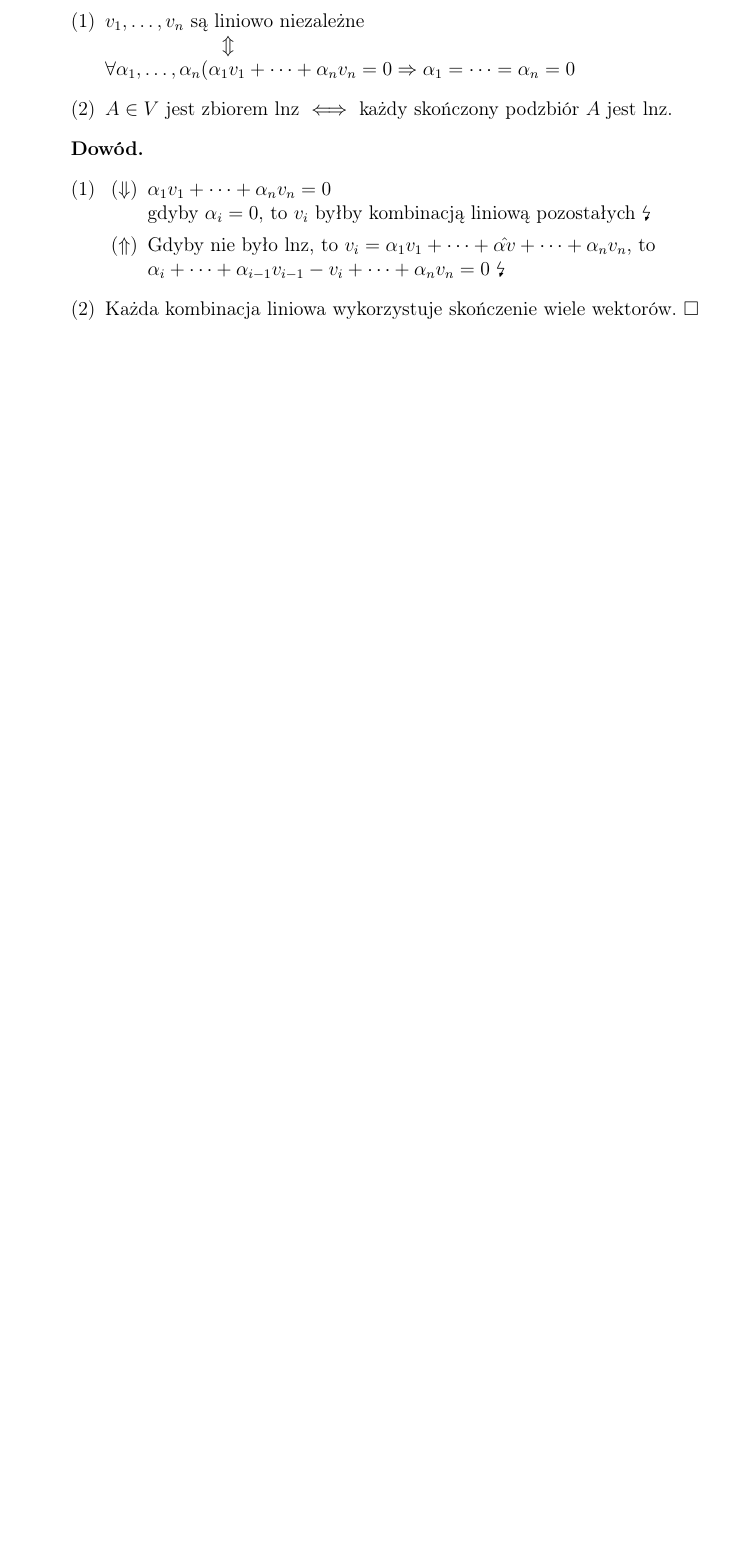
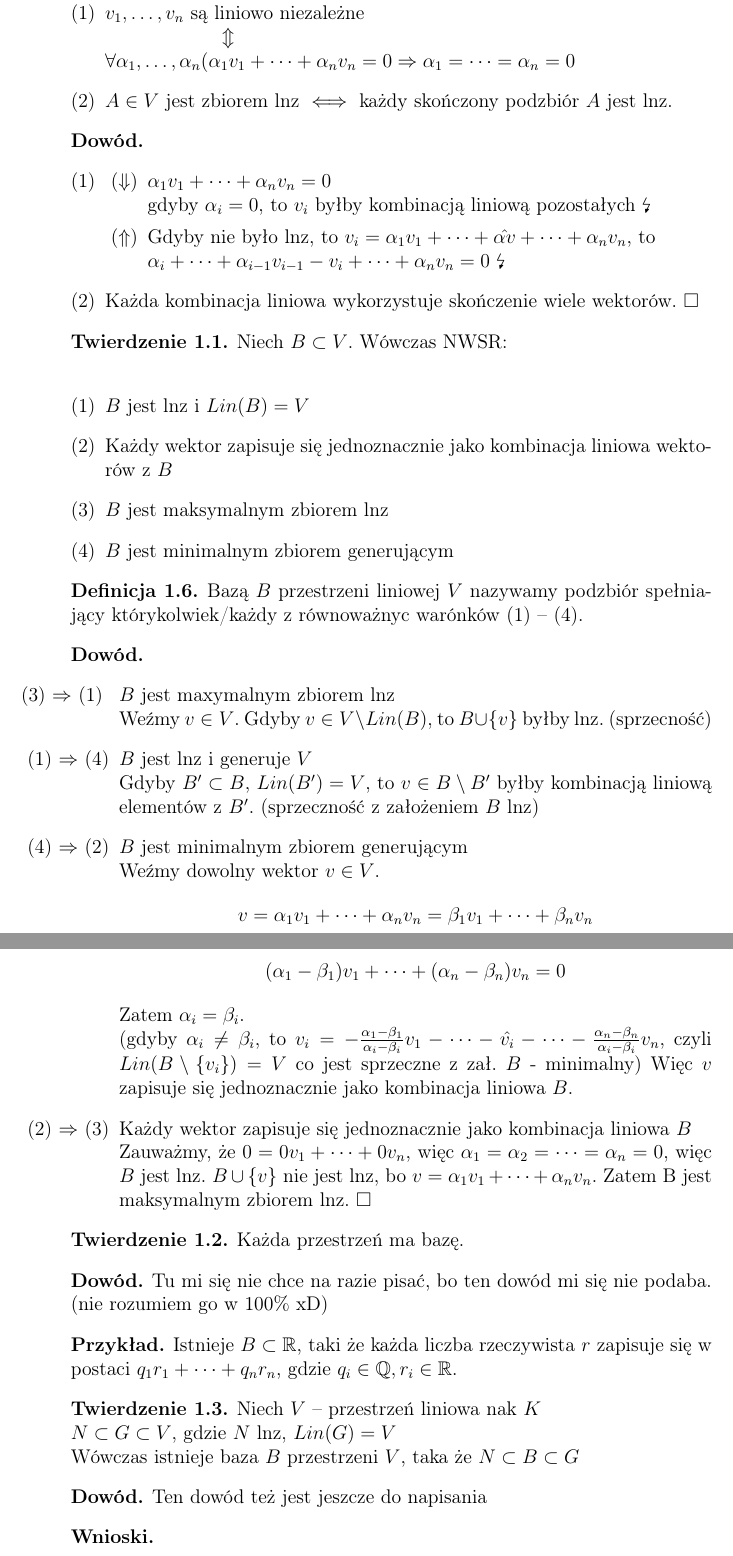
Before and after one commit to Mordacz/AlgebraIskrypt, a LaTeX document (wyklad2.tex): part of page 4 of 4 before the commit and two parts of pages 4 and 5 of 5 after it, the two joined at a grey line, cut so that both start at the same text, the shorter picture padded with empty space. Compiled offline with pdfLaTeX.

Commit message:
Dopisane (prawie) do końca wykład 2
Brakuje tylko dwóch dowodów. (Tw 1.2 i Tw 1.3)

```diff
--- a/wyklad2.tex
+++ b/wyklad2.tex
@@ -34,7 +34,7 @@
 \renewcommand{\qed}{$\square$}
 
 % Definicja stylów:
-\theoremstyle{plain}
+\theoremstyle{definition}
 \newtheorem{tw}{Twierdzenie}[section]
 \theoremstyle{definition}
 \newtheorem{ft}{Fakt}[section]
@@ -50,6 +50,8 @@
 \newtheorem*{przy}{Przykłady}
 \theoremstyle{definition}
 \newtheorem*{uw}{Uwaga}
+\theoremstyle{definition}
+\newtheorem*{wn}{Wnioski}
 
 \begin{document}
 \section{Ciała i przestrzenie liniowe}
@@ -269,3 +271,64 @@ Przestrzeń liniowa nad ciałem K, to układ $(V,+,\cdot\ ,0)$, gdzie:
     \end{enumerate}
 \end{dd}
 
+\begin{tw}
+  Niech $ B \subset V $. Wówczas NWSR:\\
+  \begin{enumerate}[{(}1{)}]
+    \item $ B $ jest lnz i $ Lin(B) = V $
+    \item Każdy wektor zapisuje się jednoznacznie jako kombinacja liniowa wektorów z $ B $
+    \item $ B $ jest maksymalnym zbiorem lnz
+    \item $ B $ jest minimalnym zbiorem generującym
+  \end{enumerate}
+\end{tw}
+
+\begin{df}
+    Bazą $ B $  przestrzeni liniowej $ V $ nazywamy podzbiór spełniający którykolwiek/każdy z równoważnyc warónków (1) -- (4).
+\end{df}
+
+\begin{dd} \hfill
+    \begin{itemize}
+        \item[ (3) $\Rightarrow$ (1) ] $ B $ jest maxymalnym zbiorem lnz\\
+            Weźmy $ v \in V $. Gdyby $ v \in V \setminus Lin(B)$, to $ B \cup \{v\}$ byłby lnz. (sprzecność)
+        \item[(1) $\Rightarrow$ (4)] $ B $ jest lnz i generuje $ V $\\
+            Gdyby $ B' \subset B$, $ Lin(B') = V $, to $ v \in B \setminus B'$ byłby kombinacją liniową elementów z $ B'$. (sprzeczność z założeniem $B$ lnz)
+        \item[(4) $\Rightarrow$ (2)] $ B $ jest minimalnym zbiorem generującym\\
+            Weźmy dowolny wektor $ v \in V $.
+            $$ v = \alpha_1v_1 + \dots + \alpha_nv_n = \beta_1v_1 + \dots + \beta_nv_n$$
+            gdzie $ \alpha_i, \beta_i \in K, v_i \in V$. Więc
+            $$ (\alpha_1 - \beta_1)v_1 + \dots + (\alpha_n - \beta_n)v_n = 0 $$
+            Zatem $ \alpha_i = \beta_i $. \\
+            (gdyby $ \alpha_i \neq \beta_i $, to $ v_i = -\frac{\alpha_1 - \beta_1}{\alpha_i - \beta_i}v_1 - \dots - \hat{v_i} - \dots -\frac{\alpha_n - \beta_n}{\alpha_i - \beta_i}v_n $,
+            czyli $ Lin(B \setminus \{v_i\}) = V $ co jest sprzeczne z zał. $ B $ - minimalny)
+            Więc $ v $ zapisuje się jednoznacznie jako kombinacja liniowa $ B $.
+        \item[(2) $\Rightarrow$ (3)] Każdy wektor zapisuje się jednoznacznie jako kombinacja liniowa $ B $\\
+            Zauważmy, że $ 0 = 0 v_1 + \dots + 0 v_n $, więc $ \alpha_1 = \alpha_2 = \dots = \alpha_n = 0 $, więc $ B $ jest lnz.
+            $ B \cup \{v\} $ nie jest lnz, bo $ v = \alpha_1v_1 + \dots + \alpha_nv_n$. Zatem B jest maksymalnym zbiorem lnz. \qed
+
+    \end{itemize}
+\end{dd}
+
+
+\begin{tw} Każda przestrzeń ma bazę.
+\end{tw}
+
+\begin{dd}
+    Tu mi się nie chce na razie pisać, bo ten dowód mi się nie podaba. (nie rozumiem go w 100\% xD)
+\end{dd}
+
+\begin{prz}
+    Istnieje $ B \subset \RR $, taki że każda liczba rzeczywista $ r $ zapisuje się w postaci
+    $ q_1r_1 + \dots + q_nr_n $, gdzie $ q_i \in \mathbb{Q}, r_i \in \RR $.
+\end{prz}
+
+\begin{tw}
+    Niech $ V $ -- przestrzeń liniowa nak $ K $\\
+    $ N \subset G \subset V$, gdzie $ N $ lnz, $Lin(G) = V$\\
+    Wówczas istnieje baza $ B $ przestrzeni $ V $, taka że $ N \subset B \subset G $
+\end{tw}
+
+\begin{dd}
+    Ten dowód też jest jeszcze do napisania
+\end{dd}
+
+\begin{wn} \hfill
+    \begin{enumerate}[{(}1{)}]
```
Also changed, not shown: wyklad2.tex (16 more changed lines).
